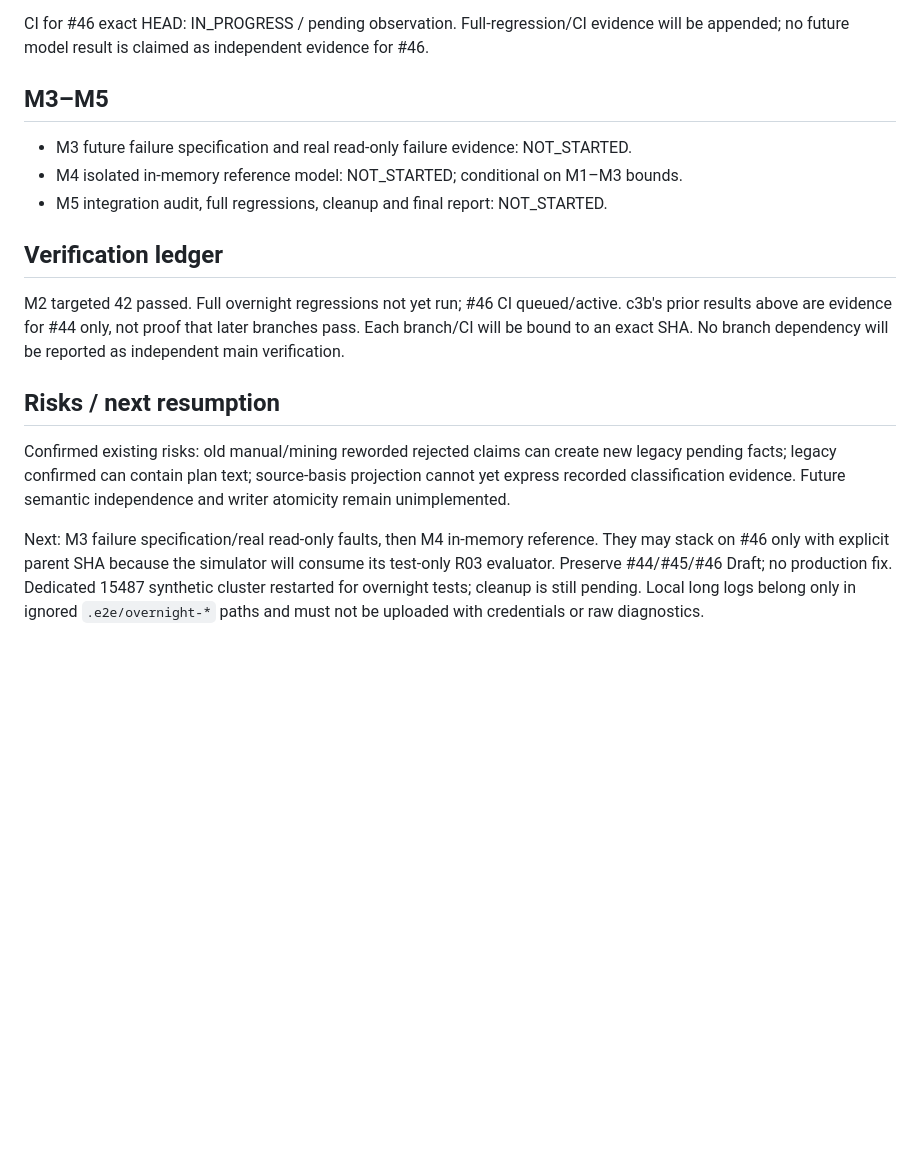
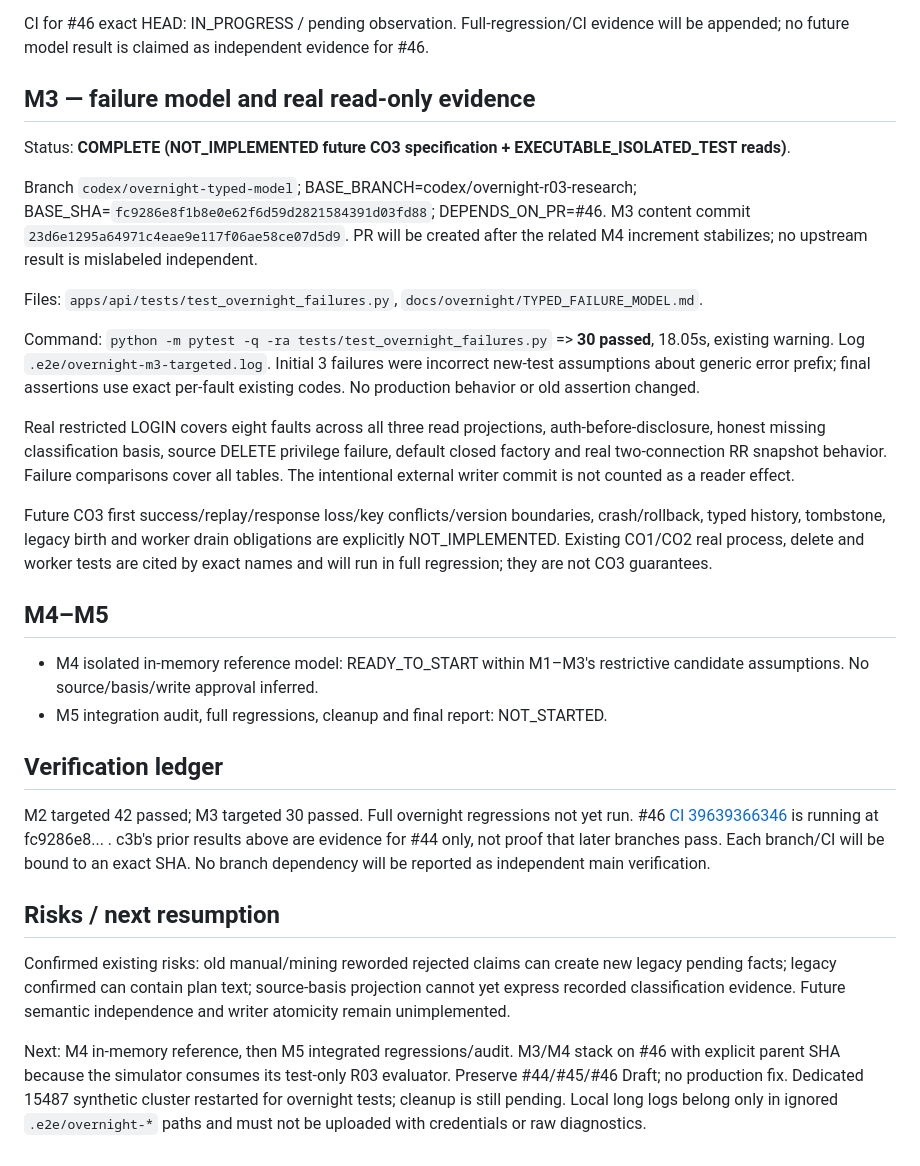
Before and after one commit to greglien282-a11y/ai-grad-job-assistant, a Markdown page: docs/overnight/OVERNIGHT_HANDOFF.md, the part around the change. Rendered like a GitHub page; blank space fills up the shorter version.

Commit message:
Record M3 failure evidence and reference-model boundary

```diff
--- a/docs/overnight/OVERNIGHT_HANDOFF.md
+++ b/docs/overnight/OVERNIGHT_HANDOFF.md
@@ -56,18 +56,31 @@ Command: `python -m pytest -q -ra tests/test_overnight_r03.py` in apps/api using
 
 CI for #46 exact HEAD: IN_PROGRESS / pending observation. Full-regression/CI evidence will be appended; no future model result is claimed as independent evidence for #46.
 
-## M3–M5
+## M3 — failure model and real read-only evidence
 
-- M3 future failure specification and real read-only failure evidence: NOT_STARTED.
-- M4 isolated in-memory reference model: NOT_STARTED; conditional on M1–M3 bounds.
+Status: **COMPLETE (NOT_IMPLEMENTED future CO3 specification + EXECUTABLE_ISOLATED_TEST reads)**.
+
+Branch `codex/overnight-typed-model`; BASE_BRANCH=codex/overnight-r03-research; BASE_SHA=`fc9286e8f1b8e0e62f6d59d2821584391d03fd88`; DEPENDS_ON_PR=#46. M3 content commit `23d6e1295a64971c4eae9e117f06ae58ce07d5d9`. PR will be created after the related M4 increment stabilizes; no upstream result is mislabeled independent.
+
+Files: `apps/api/tests/test_overnight_failures.py`, `docs/overnight/TYPED_FAILURE_MODEL.md`.
+
+Command: `python -m pytest -q -ra tests/test_overnight_failures.py` => **30 passed**, 18.05s, existing warning. Log `.e2e/overnight-m3-targeted.log`. Initial 3 failures were incorrect new-test assumptions about generic error prefix; final assertions use exact per-fault existing codes. No production behavior or old assertion changed.
+
+Real restricted LOGIN covers eight faults across all three read projections, auth-before-disclosure, honest missing classification basis, source DELETE privilege failure, default closed factory and real two-connection RR snapshot behavior. Failure comparisons cover all tables. The intentional external writer commit is not counted as a reader effect.
+
+Future CO3 first success/replay/response loss/key conflicts/version boundaries, crash/rollback, typed history, tombstone, legacy birth and worker drain obligations are explicitly NOT_IMPLEMENTED. Existing CO1/CO2 real process, delete and worker tests are cited by exact names and will run in full regression; they are not CO3 guarantees.
+
+## M4–M5
+
+- M4 isolated in-memory reference model: READY_TO_START within M1–M3's restrictive candidate assumptions. No source/basis/write approval inferred.
 - M5 integration audit, full regressions, cleanup and final report: NOT_STARTED.
 
 ## Verification ledger
 
-M2 targeted 42 passed. Full overnight regressions not yet run; #46 CI queued/active. c3b's prior results above are evidence for #44 only, not proof that later branches pass. Each branch/CI will be bound to an exact SHA. No branch dependency will be reported as independent main verification.
+M2 targeted 42 passed; M3 targeted 30 passed. Full overnight regressions not yet run. #46 [CI 39639366346](https://github.com/greglien282-a11y/ai-grad-job-assistant/actions/runs/39639366346) is running at fc9286e8... . c3b's prior results above are evidence for #44 only, not proof that later branches pass. Each branch/CI will be bound to an exact SHA. No branch dependency will be reported as independent main verification.
 
 ## Risks / next resumption
 
 Confirmed existing risks: old manual/mining reworded rejected claims can create new legacy pending facts; legacy confirmed can contain plan text; source-basis projection cannot yet express recorded classification evidence. Future semantic independence and writer atomicity remain unimplemented.
 
-Next: M3 failure specification/real read-only faults, then M4 in-memory reference. They may stack on #46 only with explicit parent SHA because the simulator will consume its test-only R03 evaluator. Preserve #44/#45/#46 Draft; no production fix. Dedicated 15487 synthetic cluster restarted for overnight tests; cleanup is still pending. Local long logs belong only in ignored `.e2e/overnight-*` paths and must not be uploaded with credentials or raw diagnostics.
+Next: M4 in-memory reference, then M5 integrated regressions/audit. M3/M4 stack on #46 with explicit parent SHA because the simulator consumes its test-only R03 evaluator. Preserve #44/#45/#46 Draft; no production fix. Dedicated 15487 synthetic cluster restarted for overnight tests; cleanup is still pending. Local long logs belong only in ignored `.e2e/overnight-*` paths and must not be uploaded with credentials or raw diagnostics.
```
